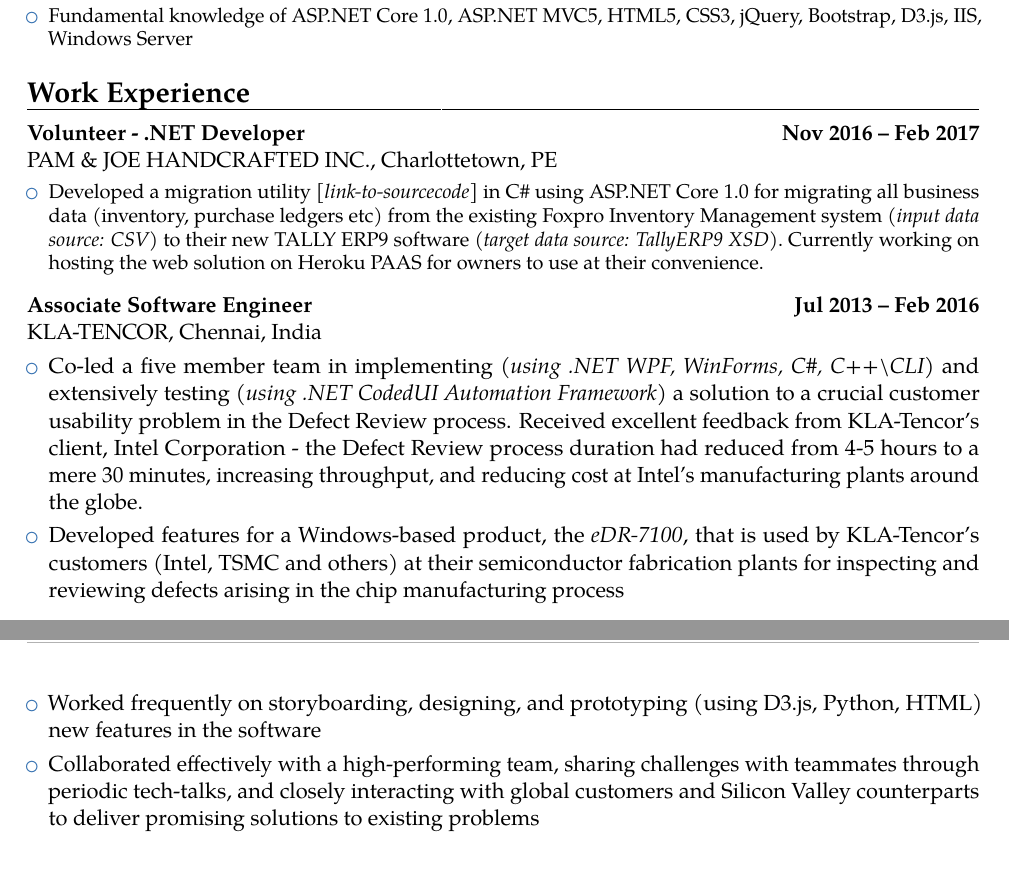
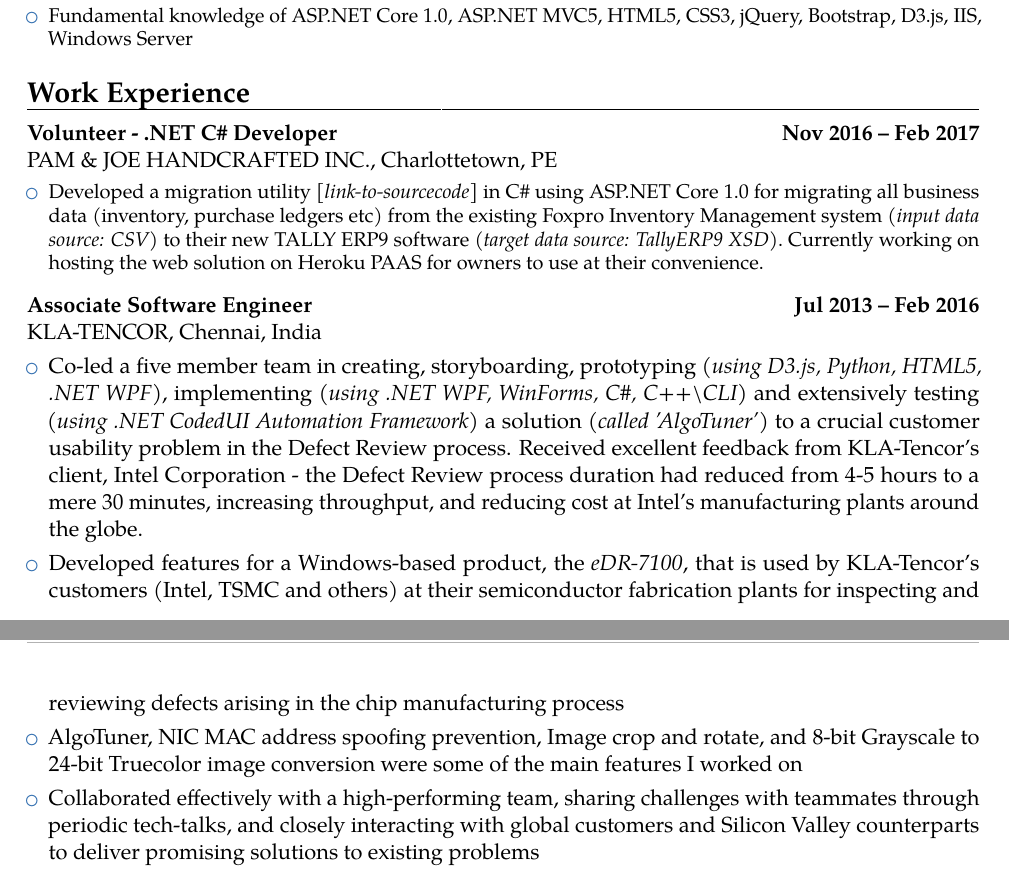
Before and after one commit to addy689/LatexCV, a LaTeX CV (Resume_AddySinghArora.tex, which reads src/WorkExperience.tex): two parts of pages 1 and 2 of 4, joined at a grey line, cut so that both start at the same text. Compiled offline with pdfLaTeX.

Commit message:
Revert "Important changes"
This reverts commit ecb9cd4512eeefb87aad03a5c0a169d80090fc76.

# Conflicts:
#	outputFiles/Resume_AddySinghArora.pdf
#	src/Objective.tex
#	src/SummaryQualifications.tex
#	src/WorkExperience.tex

ALSO, updated Work Experience at KLA-Tencor to include the features I worked on

```diff
--- a/src/WorkExperience.tex
+++ b/src/WorkExperience.tex
@@ -1,6 +1,6 @@
 \section{Work Experience}
 
-\cventry{}{\textnormal{PAM \& JOE HANDCRAFTED INC., Charlottetown, PE}}{Volunteer - .NET Developer}{Nov 2016 -- Feb 2017}{}{
+\cventry{}{\textnormal{PAM \& JOE HANDCRAFTED INC., Charlottetown, PE}}{Volunteer - .NET C\# Developer}{Nov 2016 -- Feb 2017}{}{
 	\vspace{0.6mm}
 	\begin{itemize}
 		\setlength\itemsep{0.3em}
@@ -11,9 +11,9 @@
 \cventry{}{\textnormal{KLA-TENCOR, Chennai, India}}{Associate Software Engineer}{Jul 2013 -- Feb 2016}{}{}
 	\begin{itemize}
 		\setlength\itemsep{0.3em}
-		\item Co-led a five member team in implementing \emph{(using .NET WPF, WinForms, C\#, C++\textbackslash CLI)} and extensively testing \emph{(using .NET CodedUI Automation Framework)} a solution to a crucial customer usability problem in the Defect Review process. Received excellent feedback from KLA-Tencor's client, Intel Corporation - the Defect Review process duration had reduced from 4-5 hours to a mere 30 minutes, increasing throughput, and reducing cost at Intel's manufacturing plants around the globe.
+		\item Co-led a five member team in creating, storyboarding, prototyping \emph{(using D3.js, Python, HTML5, .NET WPF)}, implementing \emph{(using .NET WPF, WinForms, C\#, C++\textbackslash CLI)} and extensively testing \emph{(using .NET CodedUI Automation Framework)} a solution \emph{(called 'AlgoTuner')} to a crucial customer usability problem in the Defect Review process. Received excellent feedback from KLA-Tencor's client, Intel Corporation - the Defect Review process duration had reduced from 4-5 hours to a mere 30 minutes, increasing throughput, and reducing cost at Intel's manufacturing plants around the globe.
 		\item Developed features for a Windows-based product, the \href{http://www.kla-tencor.com/Defect-Review/edr-7100-series.html}{\emph{eDR-7100}}, that is used by KLA-Tencor's customers (Intel, TSMC and others) at their semiconductor fabrication plants for inspecting and reviewing defects arising in the chip manufacturing process
-		\item Worked frequently on storyboarding, designing, and prototyping (using D3.js, Python, HTML) new features in the software
+		\item AlgoTuner, NIC MAC address spoofing prevention, Image crop and rotate, and 8-bit Grayscale to 24-bit Truecolor image conversion were some of the main features I worked on
 		\item Collaborated effectively with a high-performing team, sharing challenges with teammates through periodic tech-talks, and closely interacting with global customers and Silicon Valley counterparts to deliver promising solutions to existing problems
 		\item Received the 'Outstanding Achievement by a New College Graduate' award for successfully executing time-critical customer projects.
 	\end{itemize}
```
Also changed, not shown: outputFiles/Resume_AddySinghArora.pdf.
